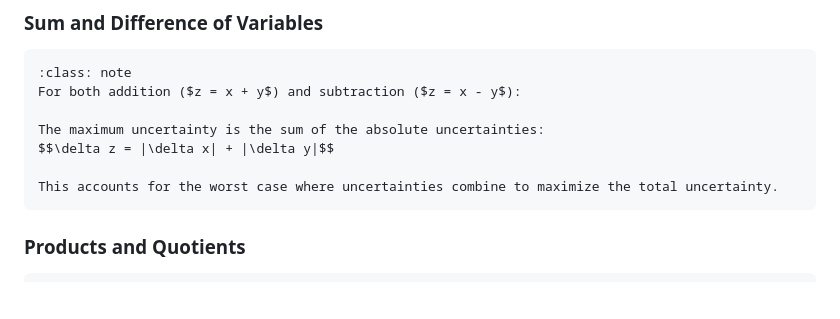
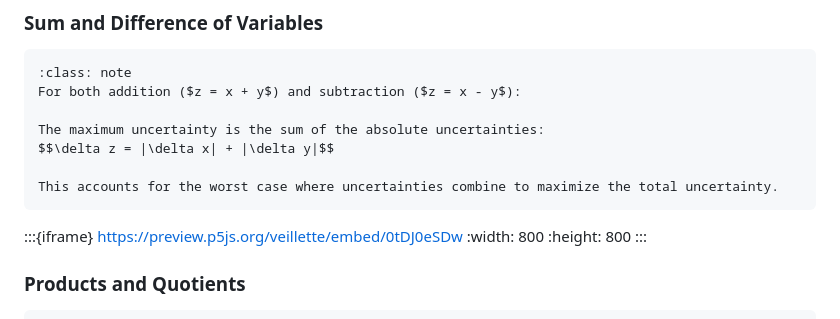
Before and after one commit to veillette/hands-on, a Markdown page: content/Chapter2.md, the part around the change. Drawn GitHub-style; blank space fills up the shorter version.

Commit message:
add iframe

````diff
--- a/content/Chapter2.md
+++ b/content/Chapter2.md
@@ -206,6 +206,10 @@ $$\delta z = |\delta x| + |\delta y|$$
 
 This accounts for the worst case where uncertainties combine to maximize the total uncertainty.
 ```
+:::{iframe} https://preview.p5js.org/veillette/embed/0tDJ0eSDw
+:width: 800
+:height: 800
+:::
 
 ### Products and Quotients
 
````
